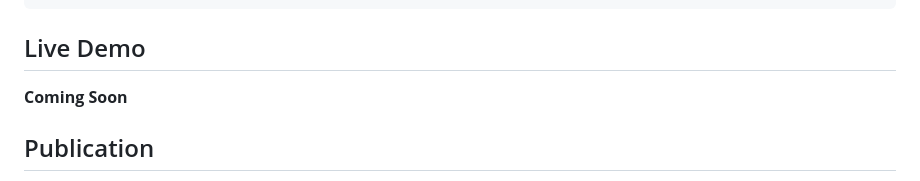
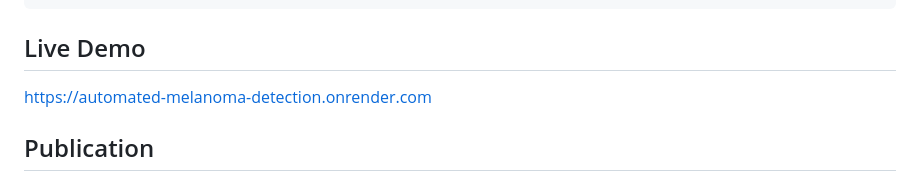
Before and after one commit to arelli-sanjay/Automated-Melanoma-Detection, a Markdown page: README.md, the part around the change. GitHub-like rendering.

Commit message:
Update live demo link in README

```diff
--- a/README.md
+++ b/README.md
@@ -126,7 +126,7 @@ http://127.0.0.1:5000
 
 ## Live Demo
 
-**Coming Soon**
+https://automated-melanoma-detection.onrender.com
 
 ##  Publication
 
```
